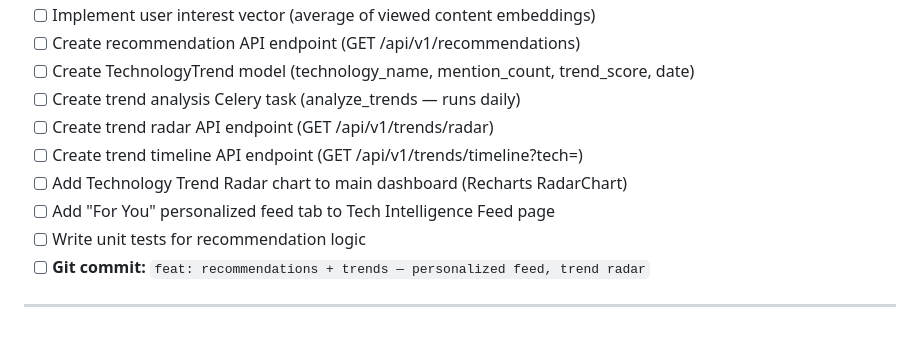
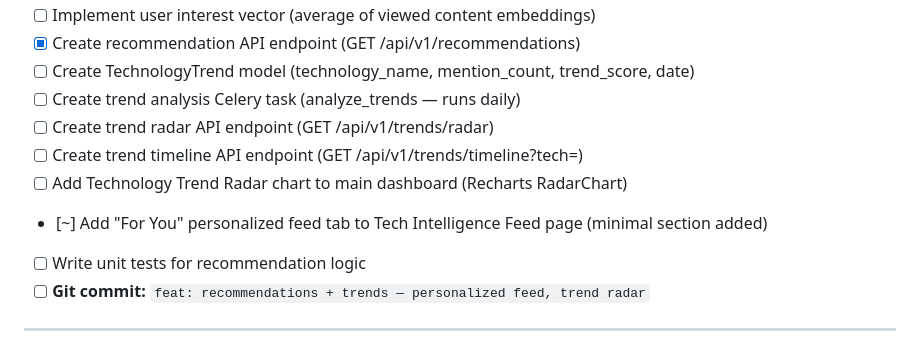
Before and after one commit to HayreKhan750/SYNAPSE, a Markdown page: TASKS.md, the part around one of its changes. Rendered like a GitHub page.

Commit message:
docs: mark Phase 2.4 items completed (UserActivity, logging, engine, API); UI section in progress

```diff
--- a/TASKS.md
+++ b/TASKS.md
@@ -199,11 +199,11 @@
 - [ ] Implement user interest vector (average of viewed content embeddings)
-- [ ] Create recommendation API endpoint (GET /api/v1/recommendations)
+- [x] Create recommendation API endpoint (GET /api/v1/recommendations)
 - [ ] Create TechnologyTrend model (technology_name, mention_count, trend_score, date)
 - [ ] Create trend analysis Celery task (analyze_trends — runs daily)
 - [ ] Create trend radar API endpoint (GET /api/v1/trends/radar)
 - [ ] Create trend timeline API endpoint (GET /api/v1/trends/timeline?tech=)
 - [ ] Add Technology Trend Radar chart to main dashboard (Recharts RadarChart)
-- [ ] Add "For You" personalized feed tab to Tech Intelligence Feed page
+- [~] Add "For You" personalized feed tab to Tech Intelligence Feed page (minimal section added)
 - [ ] Write unit tests for recommendation logic
 - [ ] **Git commit:** `feat: recommendations + trends — personalized feed, trend radar`
 
```
Also changed, not shown: other parts of TASKS.md (+3 -3 lines).
